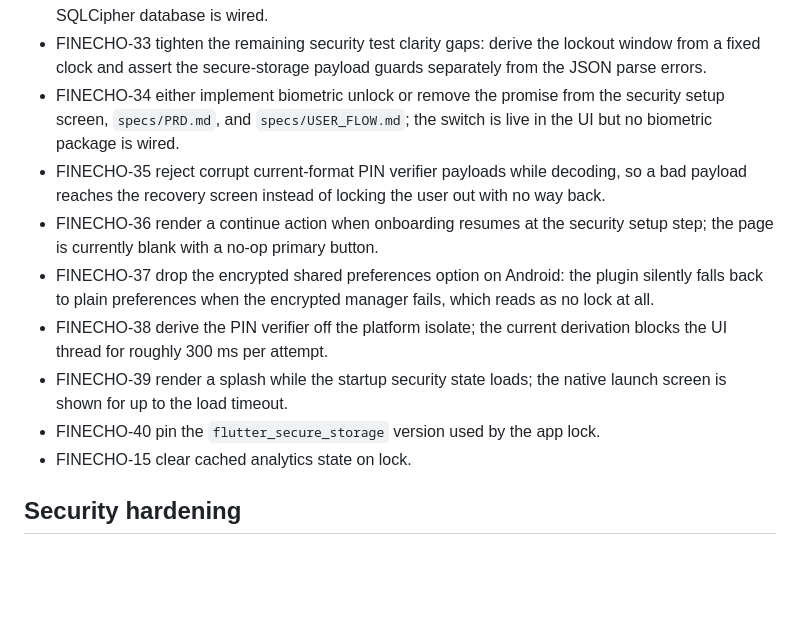
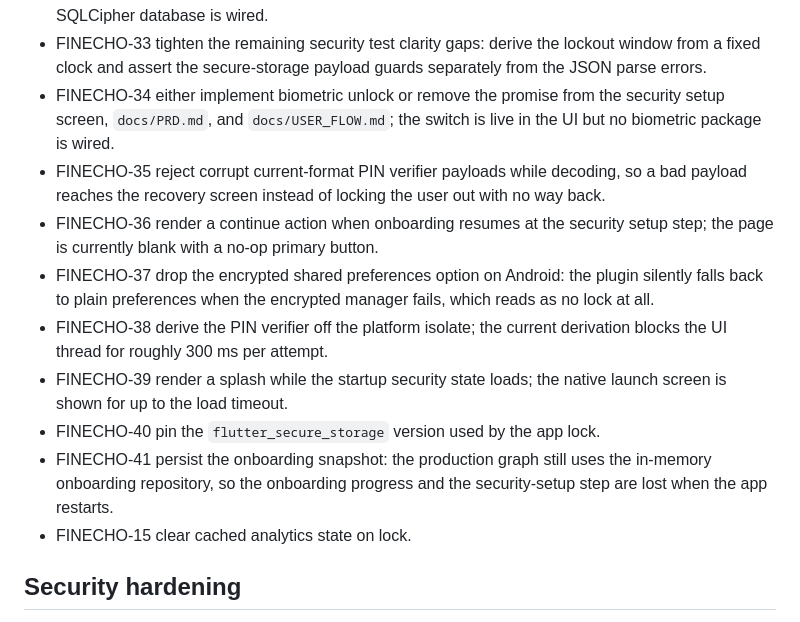
Before and after one commit to OmarAdel10/FinEcho, a Markdown page: docs/followups.md, the part around the change. Rendered like a GitHub page; blank space fills up the shorter version.

Commit message:
📝 docs(security): record the remaining items
- Point the biometric follow-up at the documents in docs.
- Track the missing durable onboarding repository.

```diff
--- a/docs/followups.md
+++ b/docs/followups.md
@@ -106,7 +106,7 @@ Deferred; tracked in Plane:
   lockout window from a fixed clock and assert the secure-storage payload
   guards separately from the JSON parse errors.
 - FINECHO-34 either implement biometric unlock or remove the promise from the
-  security setup screen, `specs/PRD.md`, and `specs/USER_FLOW.md`; the switch is
+  security setup screen, `docs/PRD.md`, and `docs/USER_FLOW.md`; the switch is
   live in the UI but no biometric package is wired.
 - FINECHO-35 reject corrupt current-format PIN verifier payloads while
   decoding, so a bad payload reaches the recovery screen instead of locking the
@@ -121,6 +121,9 @@ Deferred; tracked in Plane:
 - FINECHO-39 render a splash while the startup security state loads; the
   native launch screen is shown for up to the load timeout.
 - FINECHO-40 pin the `flutter_secure_storage` version used by the app lock.
+- FINECHO-41 persist the onboarding snapshot: the production graph still uses
+  the in-memory onboarding repository, so the onboarding progress and the
+  security-setup step are lost when the app restarts.
 - FINECHO-15 clear cached analytics state on lock.
 
 ## Security hardening
```
